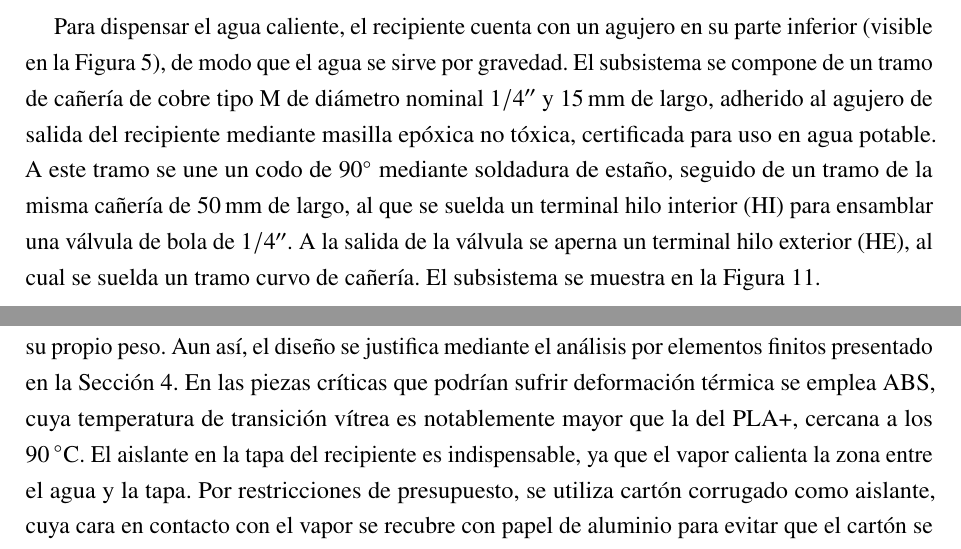
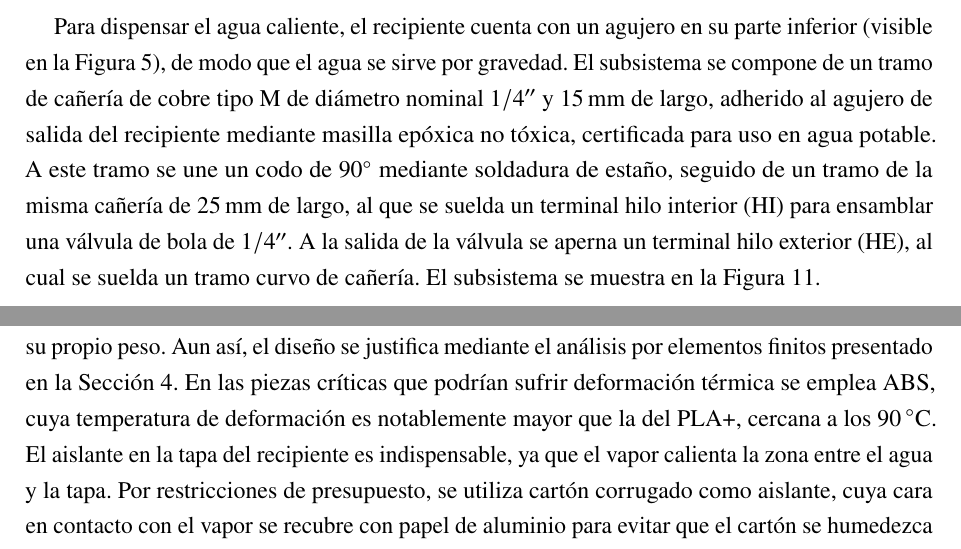
Before and after one commit to Adolfoleim/Desafio2-TDPM-Grupo6, a LaTeX document (G6_Desafio_2_ICM3390.tex): two parts of pages 27 and 30 of 43, joined at a grey line, cut so that both start at the same text. Compiled offline with pdfLaTeX.

Commit message:
Cambios menores de don 715
Co-Authored-By: Claude Opus 5.5 <noreply@anthropic.com>

```diff
--- a/G6_Desafio_2_ICM3390.tex
+++ b/G6_Desafio_2_ICM3390.tex
@@ -905,7 +905,7 @@ Cada una de estas funciones se identifica en la Figura \ref{fig:soporte_funcione
 
 \subsubsection{Subsistema de dispensación del agua caliente}
 
-Para dispensar el agua caliente, el recipiente cuenta con un agujero en su parte inferior (visible en la Figura \ref{fig:recipiente_agua}), de modo que el agua se sirve por gravedad. El subsistema se compone de un tramo de cañería de cobre tipo M de diámetro nominal $1/4''$ y \SI{15}{\mm} de largo, adherido al agujero de salida del recipiente mediante masilla epóxica no tóxica, certificada para uso en agua potable. A este tramo se une un codo de \ang{90} mediante soldadura de estaño, seguido de un tramo de la misma cañería de \SI{50}{\mm} de largo, al que se suelda un terminal hilo interior (HI) para ensamblar una válvula de bola de $1/4''$. A la salida de la válvula se aperna un terminal hilo exterior (HE), al cual se suelda un tramo curvo de cañería. El subsistema se muestra en la Figura \ref{fig:dispensacion}.
+Para dispensar el agua caliente, el recipiente cuenta con un agujero en su parte inferior (visible en la Figura \ref{fig:recipiente_agua}), de modo que el agua se sirve por gravedad. El subsistema se compone de un tramo de cañería de cobre tipo M de diámetro nominal $1/4''$ y \SI{15}{\mm} de largo, adherido al agujero de salida del recipiente mediante masilla epóxica no tóxica, certificada para uso en agua potable. A este tramo se une un codo de \ang{90} mediante soldadura de estaño, seguido de un tramo de la misma cañería de \SI{25}{\mm} de largo, al que se suelda un terminal hilo interior (HI) para ensamblar una válvula de bola de $1/4''$. A la salida de la válvula se aperna un terminal hilo exterior (HE), al cual se suelda un tramo curvo de cañería. El subsistema se muestra en la Figura \ref{fig:dispensacion}.
 
 \begin{figure}[H]
     \centering
@@ -980,7 +980,7 @@ Asimismo, se consideran las dilataciones térmicas del recipiente. La única zon
 
 Dado que la holgura disponible es $2 \cdot \text{offset} = \SI{2}{\mm}$, se verifica que no existirán problemas de dilatación térmica. Lo mismo ocurre con la holgura entre la interfaz de ABS y el soporte principal.
 
-El soporte principal se fabrica en PLA+ por su facilidad de impresión y adquisición, considerando además que el producto no está sometido a cargas demandantes y solo debe resistir su propio peso. Aun así, el diseño se justifica mediante el análisis por elementos finitos presentado en la Sección \ref{sec:simulaciones}. En las piezas críticas que podrían sufrir deformación térmica se emplea ABS, cuya temperatura de transición vítrea es notablemente mayor que la del PLA+, cercana a los \SI{90}{\celsius}. El aislante en la tapa del recipiente es indispensable, ya que el vapor calienta la zona entre el agua y la tapa. Por restricciones de presupuesto, se utiliza cartón corrugado como aislante, cuya cara en contacto con el vapor se recubre con papel de aluminio para evitar que el cartón se humedezca y para cumplir con el grado alimentario.
+El soporte principal se fabrica en PLA+ por su facilidad de impresión y adquisición, considerando además que el producto no está sometido a cargas demandantes y solo debe resistir su propio peso. Aun así, el diseño se justifica mediante el análisis por elementos finitos presentado en la Sección \ref{sec:simulaciones}. En las piezas críticas que podrían sufrir deformación térmica se emplea ABS, cuya temperatura de deformación es notablemente mayor que la del PLA+, cercana a los \SI{90}{\celsius}. El aislante en la tapa del recipiente es indispensable, ya que el vapor calienta la zona entre el agua y la tapa. Por restricciones de presupuesto, se utiliza cartón corrugado como aislante, cuya cara en contacto con el vapor se recubre con papel de aluminio para evitar que el cartón se humedezca y para cumplir con el grado alimentario.
 
 \subsubsection{Consideraciones de fabricación mediante impresión 3D}
 
```
Also changed, not shown: 1 other file.
